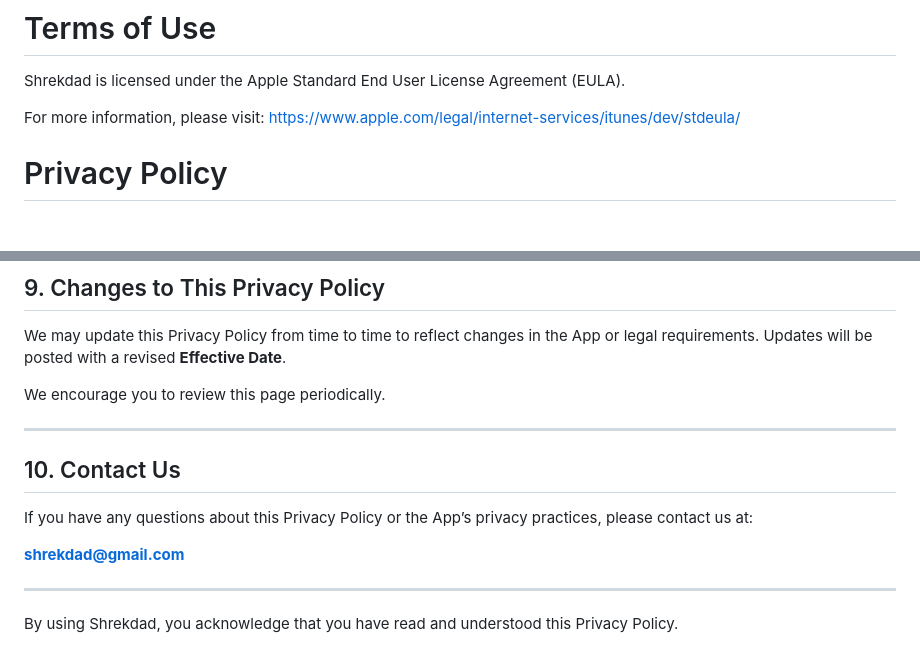
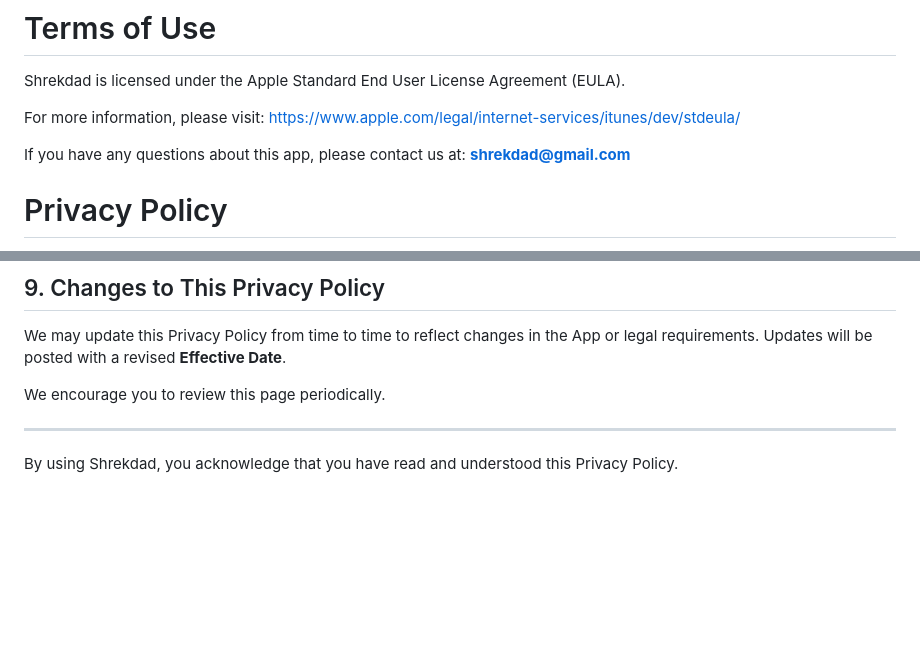
Before and after one commit to shrekdad/shrekdad.github.io, a Markdown page: README.md, 2 parts joined by grey strips. Drawn GitHub-style; blank space fills up the shorter version.

```diff
--- a/README.md
+++ b/README.md
@@ -4,6 +4,9 @@ Shrekdad is licensed under the Apple Standard End User License Agreement (EULA).
 
 For more information, please visit:
 https://www.apple.com/legal/internet-services/itunes/dev/stdeula/
+
+If you have any questions about this app, please contact us at:
+**shrekdad@gmail.com**
 
 # Privacy Policy
 
@@ -147,12 +150,4 @@ We encourage you to review this page periodically.
 
 ---
 
-## 10. Contact Us
-
-If you have any questions about this Privacy Policy or the App’s privacy practices, please contact us at:
-
-**shrekdad@gmail.com**
-
----
-
 By using Shrekdad, you acknowledge that you have read and understood this Privacy Policy.
```
